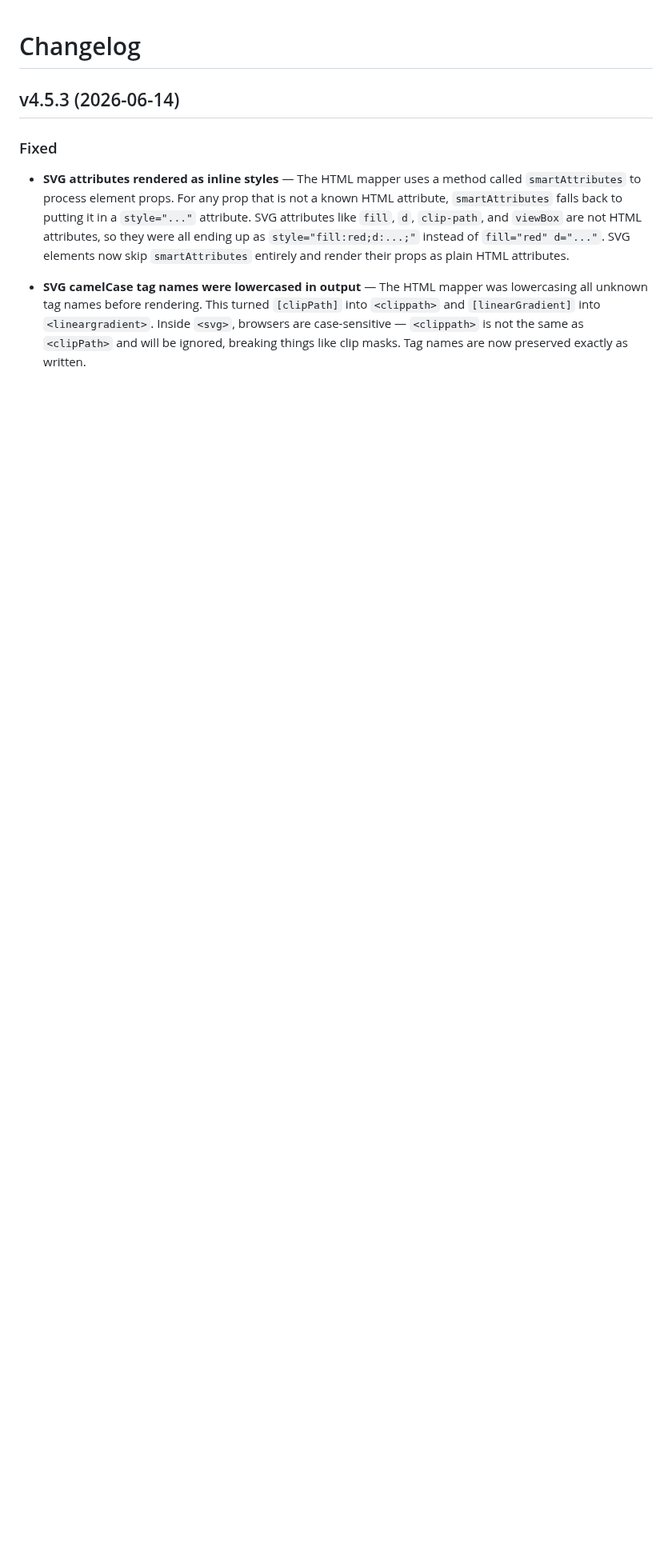
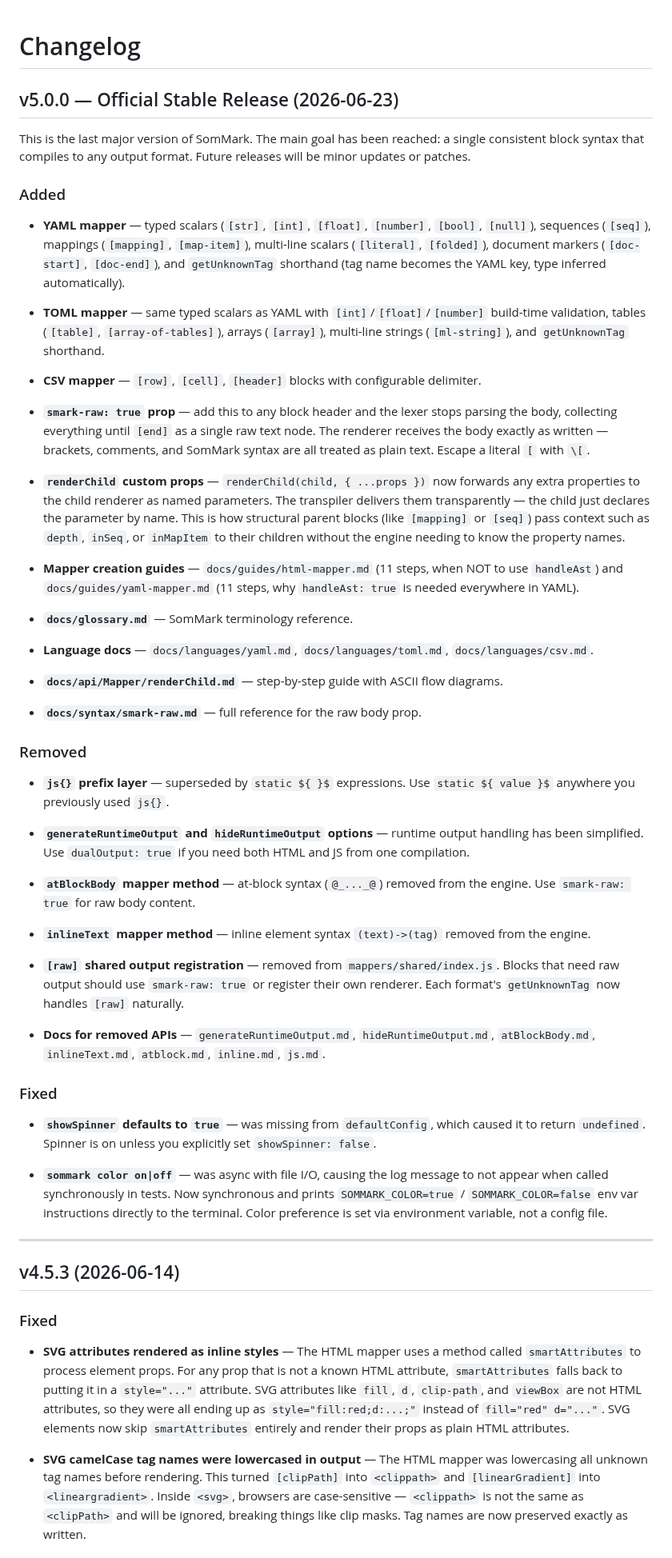
Before and after one commit to Adam-Elmi/SomMark, a Markdown page: CHANGELOG.md, the part around the change. Shown at 80% size. GitHub-like rendering; blank space fills up the shorter version.

Commit message:
docs: update CHANGELOG for v5.0.0

```diff
--- a/CHANGELOG.md
+++ b/CHANGELOG.md
@@ -1,4 +1,52 @@
 # Changelog
+
+## v5.0.0 — Official Stable Release (2026-06-23)
+
+This is the last major version of SomMark. The main goal has been reached: a single consistent block syntax that compiles to any output format. Future releases will be minor updates or patches.
+
+### Added
+
+- **YAML mapper** — typed scalars (`[str]`, `[int]`, `[float]`, `[number]`, `[bool]`, `[null]`), sequences (`[seq]`), mappings (`[mapping]`, `[map-item]`), multi-line scalars (`[literal]`, `[folded]`), document markers (`[doc-start]`, `[doc-end]`), and `getUnknownTag` shorthand (tag name becomes the YAML key, type inferred automatically).
+
+- **TOML mapper** — same typed scalars as YAML with `[int]`/`[float]`/`[number]` build-time validation, tables (`[table]`, `[array-of-tables]`), arrays (`[array]`), multi-line strings (`[ml-string]`), and `getUnknownTag` shorthand.
+
+- **CSV mapper** — `[row]`, `[cell]`, `[header]` blocks with configurable delimiter.
+
+- **`smark-raw: true` prop** — add this to any block header and the lexer stops parsing the body, collecting everything until `[end]` as a single raw text node. The renderer receives the body exactly as written — brackets, comments, and SomMark syntax are all treated as plain text. Escape a literal `[` with `\[`.
+
+- **`renderChild` custom props** — `renderChild(child, { ...props })` now forwards any extra properties to the child renderer as named parameters. The transpiler delivers them transparently — the child just declares the parameter by name. This is how structural parent blocks (like `[mapping]` or `[seq]`) pass context such as `depth`, `inSeq`, or `inMapItem` to their children without the engine needing to know the property names.
+
+- **Mapper creation guides** — `docs/guides/html-mapper.md` (11 steps, when NOT to use `handleAst`) and `docs/guides/yaml-mapper.md` (11 steps, why `handleAst: true` is needed everywhere in YAML).
+
+- **`docs/glossary.md`** — SomMark terminology reference.
+
+- **Language docs** — `docs/languages/yaml.md`, `docs/languages/toml.md`, `docs/languages/csv.md`.
+
+- **`docs/api/Mapper/renderChild.md`** — step-by-step guide with ASCII flow diagrams.
+
+- **`docs/syntax/smark-raw.md`** — full reference for the raw body prop.
+
+### Removed
+
+- **`js{}` prefix layer** — superseded by `static ${ }$` expressions. Use `static ${ value }$` anywhere you previously used `js{}`.
+
+- **`generateRuntimeOutput` and `hideRuntimeOutput` options** — runtime output handling has been simplified. Use `dualOutput: true` if you need both HTML and JS from one compilation.
+
+- **`atBlockBody` mapper method** — at-block syntax (`@_..._@`) removed from the engine. Use `smark-raw: true` for raw body content.
+
+- **`inlineText` mapper method** — inline element syntax `(text)->(tag)` removed from the engine.
+
+- **`[raw]` shared output registration** — removed from `mappers/shared/index.js`. Blocks that need raw output should use `smark-raw: true` or register their own renderer. Each format's `getUnknownTag` now handles `[raw]` naturally.
+
+- **Docs for removed APIs** — `generateRuntimeOutput.md`, `hideRuntimeOutput.md`, `atBlockBody.md`, `inlineText.md`, `atblock.md`, `inline.md`, `js.md`.
+
+### Fixed
+
+- **`showSpinner` defaults to `true`** — was missing from `defaultConfig`, which caused it to return `undefined`. Spinner is on unless you explicitly set `showSpinner: false`.
+
+- **`sommark color on|off`** — was async with file I/O, causing the log message to not appear when called synchronously in tests. Now synchronous and prints `SOMMARK_COLOR=true` / `SOMMARK_COLOR=false` env var instructions directly to the terminal. Color preference is set via environment variable, not a config file.
+
+---
 
 ## v4.5.3 (2026-06-14)
 
```
